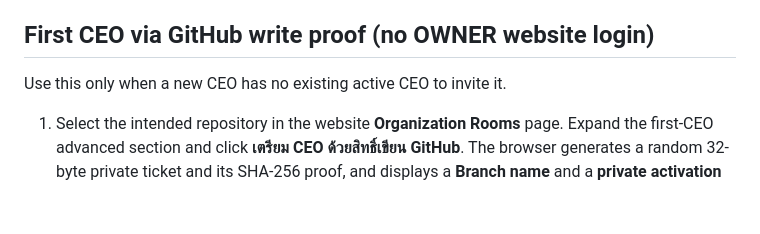
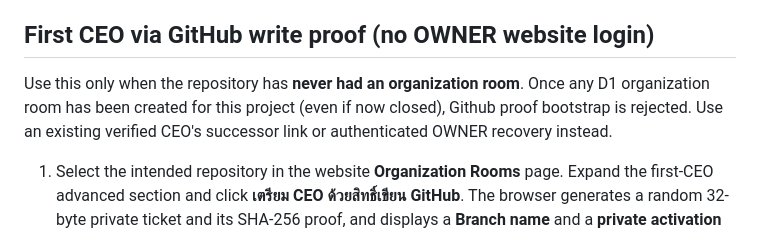
Before and after one commit to tanawutmalirum29-ux/ai-control-center, a Markdown page: docs/ORGANIZATION_WORKSPACES_SETUP.md, the part around the change. Rendered like a GitHub page; blank space fills up the shorter version.

Commit message:
docs(auth): document first-room-only GitHub proof safeguard

```diff
--- a/docs/ORGANIZATION_WORKSPACES_SETUP.md
+++ b/docs/ORGANIZATION_WORKSPACES_SETUP.md
@@ -17,7 +17,7 @@ This is a new optional, **issue-free** organization coordination system. Source
 
 ## First CEO via GitHub write proof (no OWNER website login)
 
-Use this only when a new CEO has no existing active CEO to invite it.
+Use this only when the repository has **never had an organization room**. Once any D1 organization room has been created for this project (even if now closed), Github proof bootstrap is rejected. Use an existing verified CEO's successor link or authenticated OWNER recovery instead.
 
 1. Select the intended repository in the website **Organization Rooms** page. Expand the first-CEO advanced section and click **เตรียม CEO ด้วยสิทธิ์เขียน GitHub**. The browser generates a random 32-byte private ticket and its SHA-256 proof, and displays a **Branch name** and a **private activation URL**.
 2. Using an authenticated GitHub account/agent authorized to **create branches in that exact repository**, create the displayed Branch from the repository's current `main` commit. GitHub connector equivalent: `create_branch(repository_full_name, branch_name, base_ref="main")`. Do not paste the private ticket or activation URL into a public GitHub Issue, PR, commit, M message or Branch name. The Branch name contains **only a hash** and a UTC timestamp.
```
